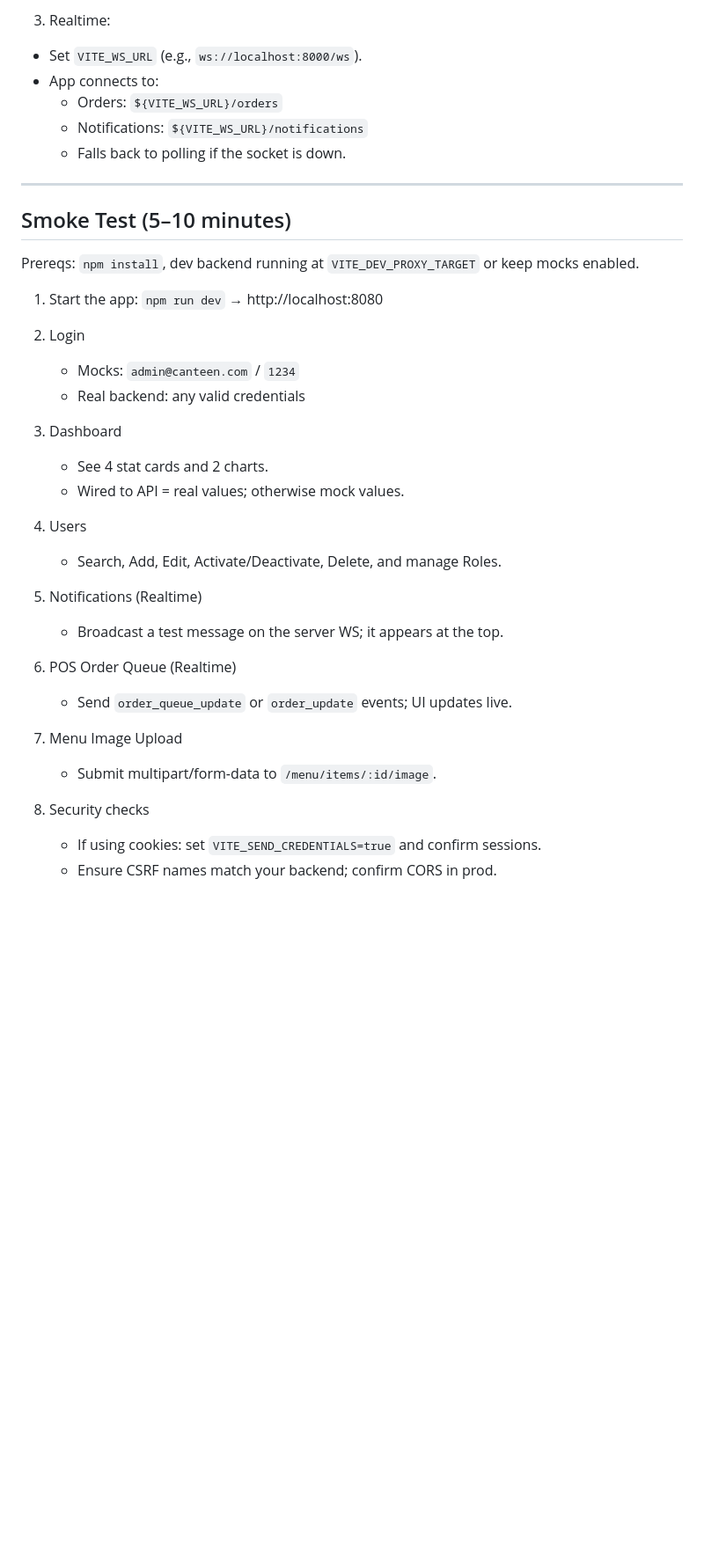
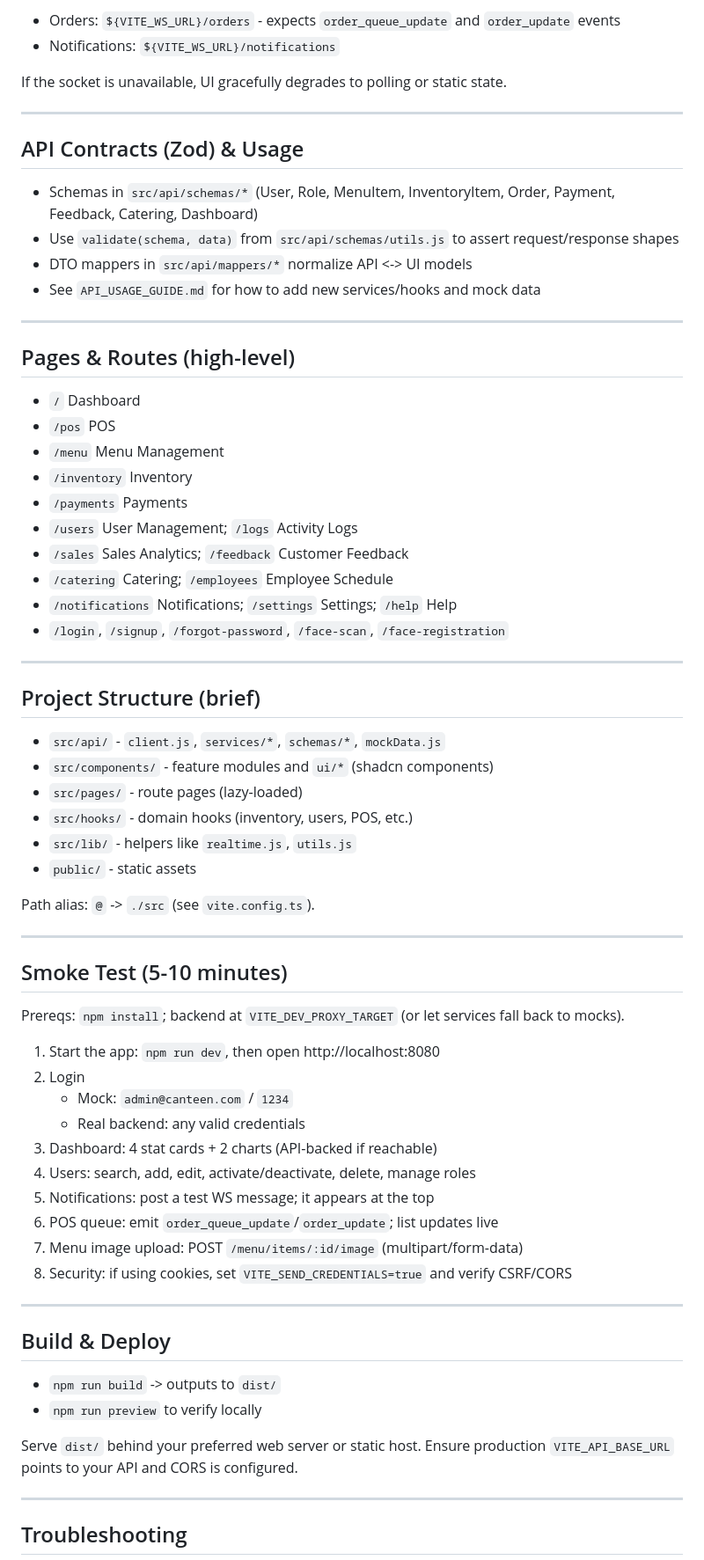
Before and after one commit to jsephandrade/sanaol-cnt-00, a Markdown page: README.md, the part around one of its changes. Shown at 88% size. Drawn GitHub-style; blank space fills up the shorter version.

```diff
--- a/README.md
+++ b/README.md
@@ -99,41 +92,73 @@ cp .env.example .env
 
-3. Realtime:
+- Orders: `${VITE_WS_URL}/orders` - expects `order_queue_update` and `order_update` events
+- Notifications: `${VITE_WS_URL}/notifications`
 
-- Set `VITE_WS_URL` (e.g., `ws://localhost:8000/ws`).
-- App connects to:
-  - Orders: `${VITE_WS_URL}/orders`
-  - Notifications: `${VITE_WS_URL}/notifications`
-  - Falls back to polling if the socket is down.
+If the socket is unavailable, UI gracefully degrades to polling or static state.
 
 ---
 
-## Smoke Test (5–10 minutes)
+## API Contracts (Zod) & Usage
 
-Prereqs: `npm install`, dev backend running at `VITE_DEV_PROXY_TARGET` or keep mocks enabled.
+- Schemas in `src/api/schemas/*` (User, Role, MenuItem, InventoryItem, Order, Payment, Feedback, Catering, Dashboard)
+- Use `validate(schema, data)` from `src/api/schemas/utils.js` to assert request/response shapes
+- DTO mappers in `src/api/mappers/*` normalize API <-> UI models
+- See `API_USAGE_GUIDE.md` for how to add new services/hooks and mock data
 
-1. Start the app: `npm run dev` → http://localhost:8080
+---
 
+## Pages & Routes (high-level)
+
+- `/` Dashboard
+- `/pos` POS
+- `/menu` Menu Management
+- `/inventory` Inventory
+- `/payments` Payments
+- `/users` User Management; `/logs` Activity Logs
+- `/sales` Sales Analytics; `/feedback` Customer Feedback
+- `/catering` Catering; `/employees` Employee Schedule
+- `/notifications` Notifications; `/settings` Settings; `/help` Help
+- `/login`, `/signup`, `/forgot-password`, `/face-scan`, `/face-registration`
+
+---
+
+## Project Structure (brief)
+
+- `src/api/` - `client.js`, `services/*`, `schemas/*`, `mockData.js`
+- `src/components/` - feature modules and `ui/*` (shadcn components)
+- `src/pages/` - route pages (lazy-loaded)
+- `src/hooks/` - domain hooks (inventory, users, POS, etc.)
+- `src/lib/` - helpers like `realtime.js`, `utils.js`
+- `public/` - static assets
+
+Path alias: `@` -> `./src` (see `vite.config.ts`).
+
+---
+
+## Smoke Test (5-10 minutes)
+
+Prereqs: `npm install`; backend at `VITE_DEV_PROXY_TARGET` (or let services fall back to mocks).
+
+1. Start the app: `npm run dev`, then open http://localhost:8080
 2. Login
-   - Mocks: `admin@canteen.com` / `1234`
+   - Mock: `admin@canteen.com` / `1234`
    - Real backend: any valid credentials
+3. Dashboard: 4 stat cards + 2 charts (API-backed if reachable)
+4. Users: search, add, edit, activate/deactivate, delete, manage roles
+5. Notifications: post a test WS message; it appears at the top
+6. POS queue: emit `order_queue_update`/`order_update`; list updates live
+7. Menu image upload: POST `/menu/items/:id/image` (multipart/form-data)
+8. Security: if using cookies, set `VITE_SEND_CREDENTIALS=true` and verify CSRF/CORS
 
-3. Dashboard
-   - See 4 stat cards and 2 charts.
-   - Wired to API = real values; otherwise mock values.
+---
 
-4. Users
-   - Search, Add, Edit, Activate/Deactivate, Delete, and manage Roles.
+## Build & Deploy
 
-5. Notifications (Realtime)
-   - Broadcast a test message on the server WS; it appears at the top.
+- `npm run build` -> outputs to `dist/`
+- `npm run preview` to verify locally
 
-6. POS Order Queue (Realtime)
-   - Send `order_queue_update` or `order_update` events; UI updates live.
+Serve `dist/` behind your preferred web server or static host. Ensure production `VITE_API_BASE_URL` points to your API and CORS is configured.
 
-7. Menu Image Upload
-   - Submit multipart/form-data to `/menu/items/:id/image`.
+---
 
-8. Security checks
-   - If using cookies: set `VITE_SEND_CREDENTIALS=true` and confirm sessions.
-   - Ensure CSRF names match your backend; confirm CORS in prod.
+## Troubleshooting
 
```
Also changed, not shown: other parts of README.md (+55 -56 lines).
